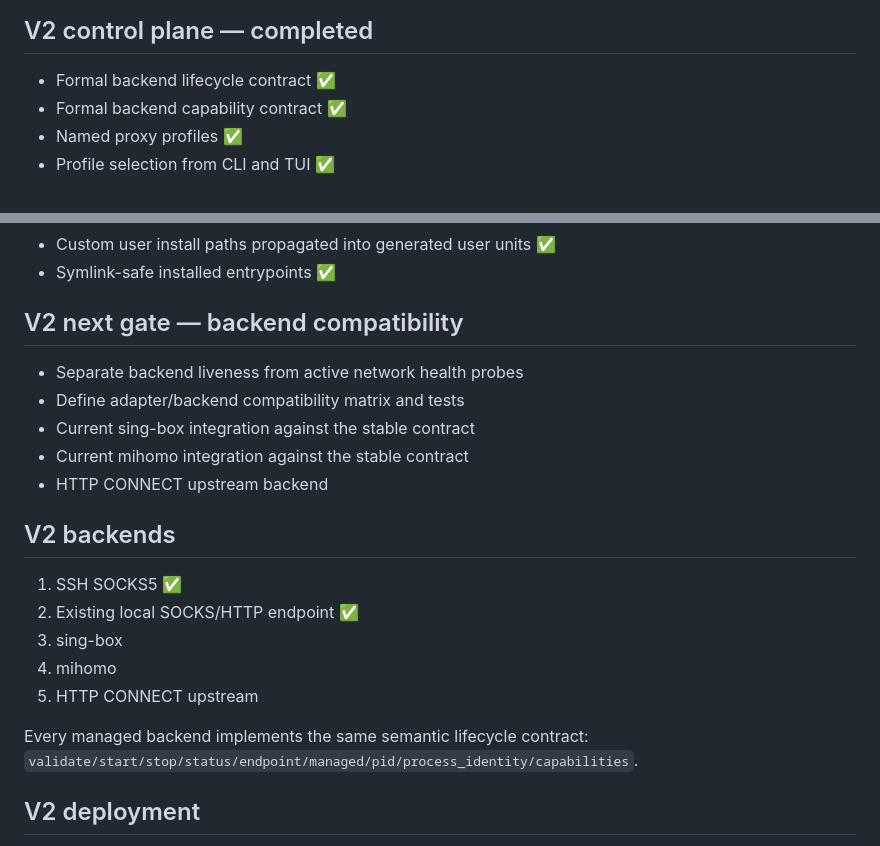
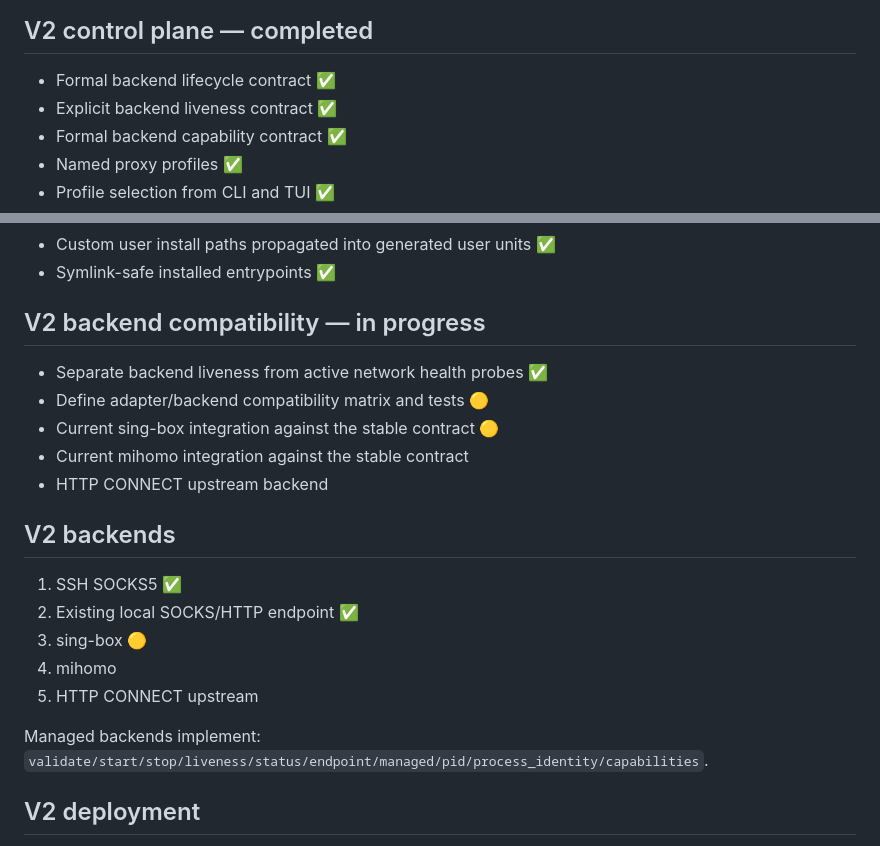
Before and after one commit to pwl1987/proxy-agent, a Markdown page: docs/ROADMAP.md, 2 parts joined by grey strips. Drawn GitHub-style.

Commit message:
docs: advance backend compatibility roadmap

```diff
--- a/docs/ROADMAP.md
+++ b/docs/ROADMAP.md
@@ -14,6 +14,7 @@
 
 ## V2 control plane — completed
 - Formal backend lifecycle contract ✅
+- Explicit backend liveness contract ✅
 - Formal backend capability contract ✅
 - Named proxy profiles ✅
 - Profile selection from CLI and TUI ✅
@@ -56,22 +57,22 @@
 - Custom user install paths propagated into generated user units ✅
 - Symlink-safe installed entrypoints ✅
 
-## V2 next gate — backend compatibility
-- Separate backend liveness from active network health probes
-- Define adapter/backend compatibility matrix and tests
-- Current sing-box integration against the stable contract
+## V2 backend compatibility — in progress
+- Separate backend liveness from active network health probes ✅
+- Define adapter/backend compatibility matrix and tests 🟡
+- Current sing-box integration against the stable contract 🟡
 - Current mihomo integration against the stable contract
 - HTTP CONNECT upstream backend
 
 ## V2 backends
 1. SSH SOCKS5 ✅
 2. Existing local SOCKS/HTTP endpoint ✅
-3. sing-box
+3. sing-box 🟡
 4. mihomo
 5. HTTP CONNECT upstream
 
-Every managed backend implements the same semantic lifecycle contract:
-`validate/start/stop/status/endpoint/managed/pid/process_identity/capabilities`.
+Managed backends implement:
+`validate/start/stop/liveness/status/endpoint/managed/pid/process_identity/capabilities`.
 
 ## V2 deployment
 - Rootless Linux execution ✅
```
